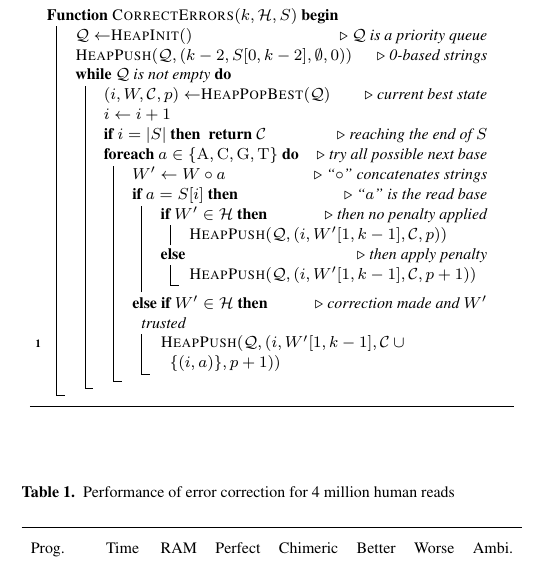
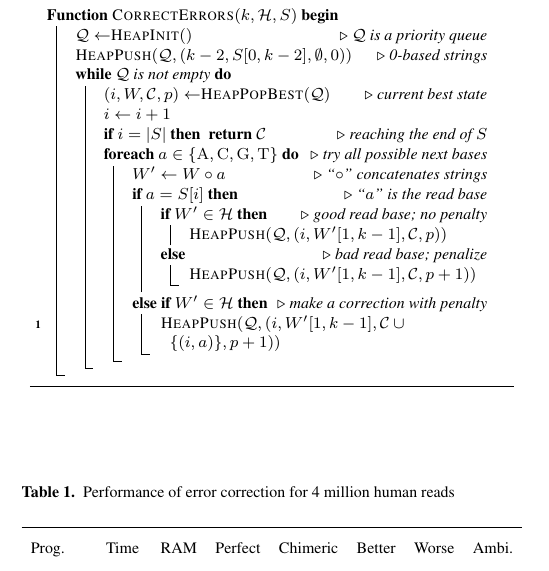
Before and after one commit to lh3/bfc, a LaTeX paper (tex/bfc.tex): part of one column of the page, cut so that both start at the same text. Compiled offline with pdfLaTeX.

Commit message:
minor changes

```diff
--- a/tex/bfc.tex
+++ b/tex/bfc.tex
@@ -76,15 +76,15 @@ solution, we stop the search and mark the read not correctable.
 		$(i, W, \mathcal{C}, p)\gets${\sc HeapPopBest}$(\mathcal{Q})$\Comment*[r]{current best state}
 		$i\gets i+1$\;
 		\lIf{$i=|S|$} { {\bf return} $\mathcal{C}$ \Comment*[f]{reaching the end of $S$}}
-		\ForEach (\Comment*[f]{try all possible next base}) {$a\in\{{\rm A},{\rm C},{\rm G},{\rm T}\}$} {
+		\ForEach (\Comment*[f]{try all possible next bases}) {$a\in\{{\rm A},{\rm C},{\rm G},{\rm T}\}$} {
 			$W'\gets W\circ a$\Comment*[r]{``$\circ$'' concatenates strings}
 			\uIf (\Comment*[f]{``$a$'' is the read base}) {$a=S[i]$} {
-				\eIf (\Comment*[f]{then no penalty applied}) {$W'\in\mathcal{H}$} {
+				\eIf (\Comment*[f]{good read base; no penalty}) {$W'\in\mathcal{H}$} {
 					{\sc HeapPush}$(\mathcal{Q}, (i,W'[1,k-1],\mathcal{C}, p))$\;
-				} (\Comment*[f]{then apply penalty}) {
+				} (\Comment*[f]{bad read base; penalize}) {
 					{\sc HeapPush}$(\mathcal{Q}, (i,W'[1,k-1],\mathcal{C}, p+1))$\;
 				}
-			} \ElseIf (\Comment*[f]{correction made and $W'$ trusted}) {$W'\in \mathcal{H}$} {
+			} \ElseIf (\Comment*[f]{make a correction with penalty}) {$W'\in \mathcal{H}$} {
 				\nl{\sc HeapPush}$(\mathcal{Q}, (i,W'[1,k-1],\mathcal{C}\cup\{(i,a)\},p+1))$\;
 			}
 		}
```
